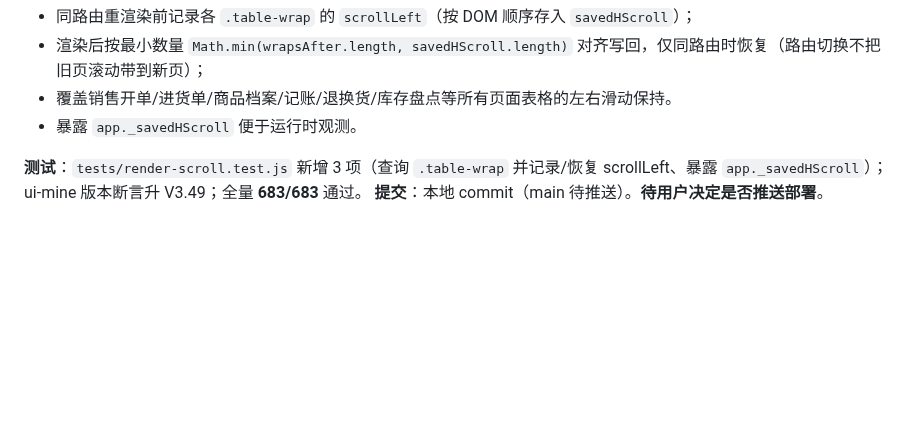
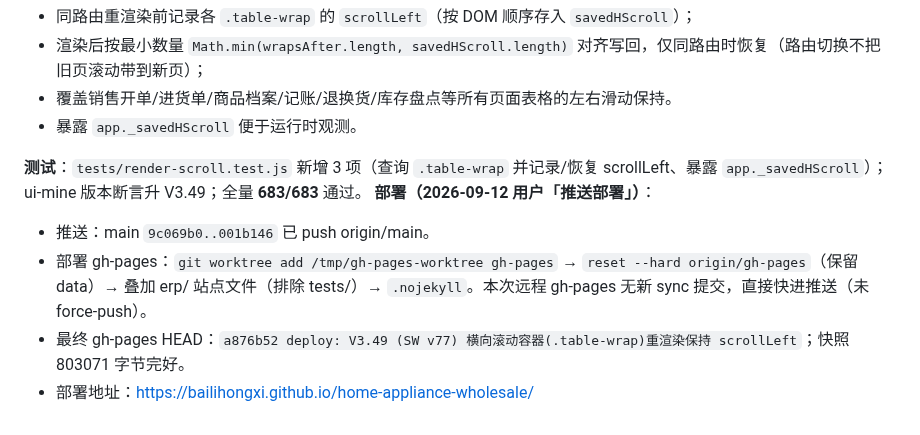
Before and after one commit to bailihongxi/home-appliance-wholesale, a Markdown page: .workbuddy/memory/2026-09-12.md, the part around the change. GitHub-like rendering; blank space fills up the shorter version.

Commit message:
docs(memory): 记录 V3.49 推送部署

```diff
--- a/.workbuddy/memory/2026-09-12.md
+++ b/.workbuddy/memory/2026-09-12.md
@@ -45,4 +45,8 @@
 - 暴露 `app._savedHScroll` 便于运行时观测。
 
 **测试**：`tests/render-scroll.test.js` 新增 3 项（查询 `.table-wrap` 并记录/恢复 scrollLeft、暴露 `app._savedHScroll`）；ui-mine 版本断言升 V3.49；全量 **683/683** 通过。
-**提交**：本地 commit（main 待推送）。**待用户决定是否推送部署**。
+**部署（2026-09-12 用户「推送部署」）**：
+- 推送：main `9c069b0..001b146` 已 push origin/main。
+- 部署 gh-pages：`git worktree add /tmp/gh-pages-worktree gh-pages` → `reset --hard origin/gh-pages`（保留 data）→ 叠加 erp/ 站点文件（排除 tests/）→ `.nojekyll`。本次远程 gh-pages 无新 sync 提交，直接快进推送（未 force-push）。
+- 最终 gh-pages HEAD：`a876b52 deploy: V3.49 (SW v77) 横向滚动容器(.table-wrap)重渲染保持 scrollLeft`；快照 803071 字节完好。
+- 部署地址：https://bailihongxi.github.io/home-appliance-wholesale/
```
